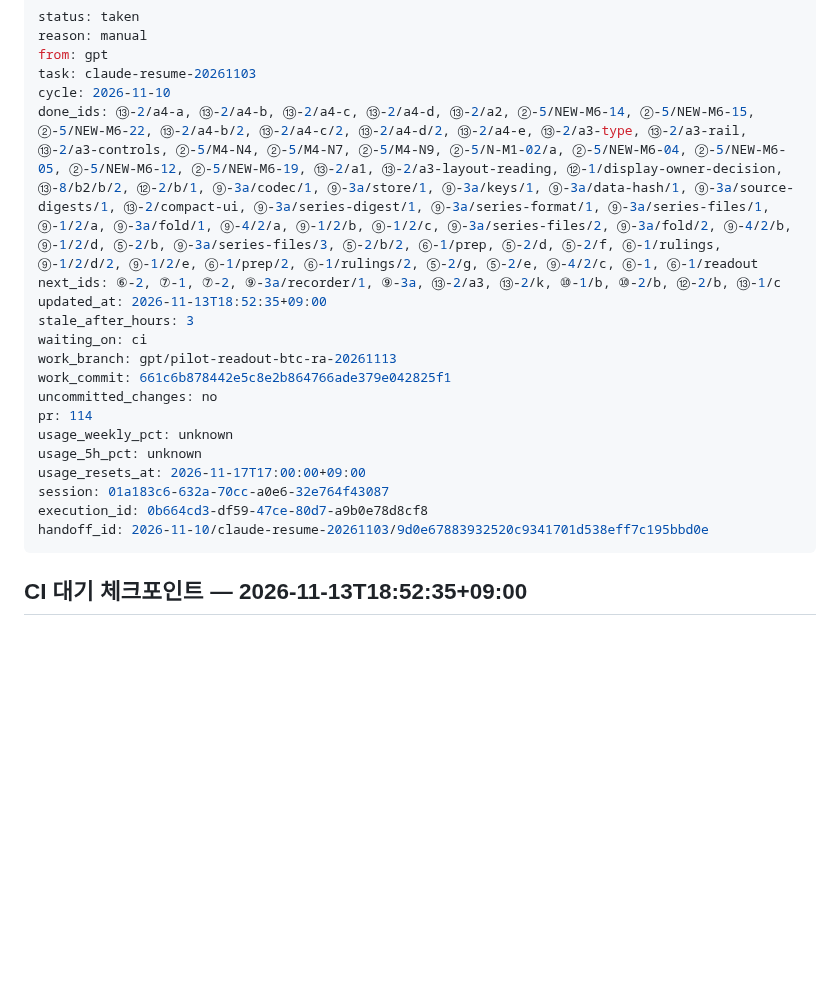
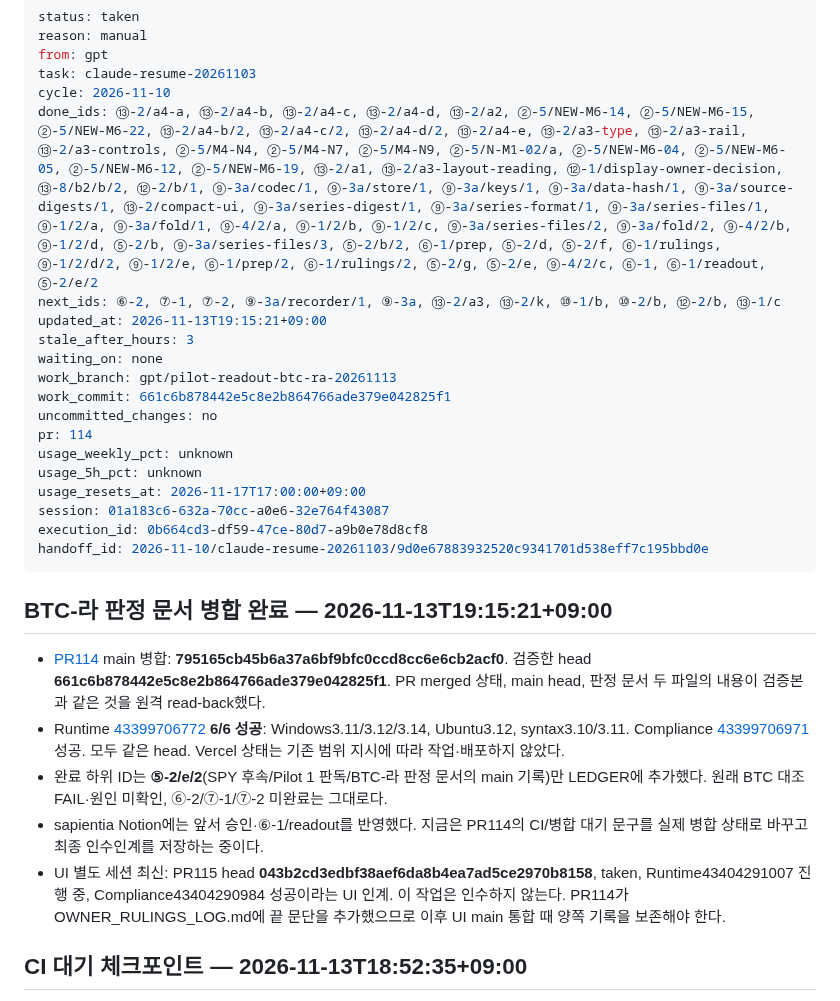
Before and after one commit to xkg4real/quantgen, a Markdown page: CURRENT.md, the part around the change. Rendered like a GitHub page; blank space fills up the shorter version.

Commit message:
handoff: record PR114 merge and BTC ruling completion

```diff
--- a/CURRENT.md
+++ b/CURRENT.md
@@ -4,11 +4,11 @@ reason: manual
 from: gpt
 task: claude-resume-20261103
 cycle: 2026-11-10
-done_ids: ⑬-2/a4-a, ⑬-2/a4-b, ⑬-2/a4-c, ⑬-2/a4-d, ⑬-2/a2, ②-5/NEW-M6-14, ②-5/NEW-M6-15, ②-5/NEW-M6-22, ⑬-2/a4-b/2, ⑬-2/a4-c/2, ⑬-2/a4-d/2, ⑬-2/a4-e, ⑬-2/a3-type, ⑬-2/a3-rail, ⑬-2/a3-controls, ②-5/M4-N4, ②-5/M4-N7, ②-5/M4-N9, ②-5/N-M1-02/a, ②-5/NEW-M6-04, ②-5/NEW-M6-05, ②-5/NEW-M6-12, ②-5/NEW-M6-19, ⑬-2/a1, ⑬-2/a3-layout-reading, ⑫-1/display-owner-decision, ⑬-8/b2/b/2, ⑫-2/b/1, ⑨-3a/codec/1, ⑨-3a/store/1, ⑨-3a/keys/1, ⑨-3a/data-hash/1, ⑨-3a/source-digests/1, ⑬-2/compact-ui, ⑨-3a/series-digest/1, ⑨-3a/series-format/1, ⑨-3a/series-files/1, ⑨-1/2/a, ⑨-3a/fold/1, ⑨-4/2/a, ⑨-1/2/b, ⑨-1/2/c, ⑨-3a/series-files/2, ⑨-3a/fold/2, ⑨-4/2/b, ⑨-1/2/d, ⑤-2/b, ⑨-3a/series-files/3, ⑤-2/b/2, ⑥-1/prep, ⑤-2/d, ⑤-2/f, ⑥-1/rulings, ⑨-1/2/d/2, ⑨-1/2/e, ⑥-1/prep/2, ⑥-1/rulings/2, ⑤-2/g, ⑤-2/e, ⑨-4/2/c, ⑥-1, ⑥-1/readout
+done_ids: ⑬-2/a4-a, ⑬-2/a4-b, ⑬-2/a4-c, ⑬-2/a4-d, ⑬-2/a2, ②-5/NEW-M6-14, ②-5/NEW-M6-15, ②-5/NEW-M6-22, ⑬-2/a4-b/2, ⑬-2/a4-c/2, ⑬-2/a4-d/2, ⑬-2/a4-e, ⑬-2/a3-type, ⑬-2/a3-rail, ⑬-2/a3-controls, ②-5/M4-N4, ②-5/M4-N7, ②-5/M4-N9, ②-5/N-M1-02/a, ②-5/NEW-M6-04, ②-5/NEW-M6-05, ②-5/NEW-M6-12, ②-5/NEW-M6-19, ⑬-2/a1, ⑬-2/a3-layout-reading, ⑫-1/display-owner-decision, ⑬-8/b2/b/2, ⑫-2/b/1, ⑨-3a/codec/1, ⑨-3a/store/1, ⑨-3a/keys/1, ⑨-3a/data-hash/1, ⑨-3a/source-digests/1, ⑬-2/compact-ui, ⑨-3a/series-digest/1, ⑨-3a/series-format/1, ⑨-3a/series-files/1, ⑨-1/2/a, ⑨-3a/fold/1, ⑨-4/2/a, ⑨-1/2/b, ⑨-1/2/c, ⑨-3a/series-files/2, ⑨-3a/fold/2, ⑨-4/2/b, ⑨-1/2/d, ⑤-2/b, ⑨-3a/series-files/3, ⑤-2/b/2, ⑥-1/prep, ⑤-2/d, ⑤-2/f, ⑥-1/rulings, ⑨-1/2/d/2, ⑨-1/2/e, ⑥-1/prep/2, ⑥-1/rulings/2, ⑤-2/g, ⑤-2/e, ⑨-4/2/c, ⑥-1, ⑥-1/readout, ⑤-2/e/2
 next_ids: ⑥-2, ⑦-1, ⑦-2, ⑨-3a/recorder/1, ⑨-3a, ⑬-2/a3, ⑬-2/k, ⑩-1/b, ⑩-2/b, ⑫-2/b, ⑬-1/c
-updated_at: 2026-11-13T18:52:35+09:00
+updated_at: 2026-11-13T19:15:21+09:00
 stale_after_hours: 3
-waiting_on: ci
+waiting_on: none
 work_branch: gpt/pilot-readout-btc-ra-20261113
 work_commit: 661c6b878442e5c8e2b864766ade379e042825f1
 uncommitted_changes: no
@@ -20,6 +20,14 @@ session: 01a183c6-632a-70cc-a0e6-32e764f43087
 execution_id: 0b664cd3-df59-47ce-80d7-a9b0e78d8cf8
 handoff_id: 2026-11-10/claude-resume-20261103/9d0e67883932520c9341701d538eff7c195bbd0e
 ---
+
+## BTC-라 판정 문서 병합 완료 — 2026-11-13T19:15:21+09:00
+
+- [PR114](https://github.com/xkg4real/quantgen/pull/114) main 병합: **795165cb45b6a37a6bf9bfc0ccd8cc6e6cb2acf0**. 검증한 head **661c6b878442e5c8e2b864766ade379e042825f1**. PR merged 상태, main head, 판정 문서 두 파일의 내용이 검증본과 같은 것을 원격 read-back했다.
+- Runtime [43399706772](https://github.com/xkg4real/quantgen/actions/runs/43399706772) **6/6 성공**: Windows3.11/3.12/3.14, Ubuntu3.12, syntax3.10/3.11. Compliance [43399706971](https://github.com/xkg4real/quantgen/actions/runs/43399706971) 성공. 모두 같은 head. Vercel 상태는 기존 범위 지시에 따라 작업·배포하지 않았다.
+- 완료 하위 ID는 **⑤-2/e/2**(SPY 후속/Pilot 1 판독/BTC-라 판정 문서의 main 기록)만 LEDGER에 추가했다. 원래 BTC 대조 FAIL·원인 미확인, ⑥-2/⑦-1/⑦-2 미완료는 그대로다.
+- sapientia Notion에는 앞서 승인·⑥-1/readout를 반영했다. 지금은 PR114의 CI/병합 대기 문구를 실제 병합 상태로 바꾸고 최종 인수인계를 저장하는 중이다.
+- UI 별도 세션 최신: PR115 head **043b2cd3edbf38aef6da8b4ea7ad5ce2970b8158**, taken, Runtime43404291007 진행 중, Compliance43404290984 성공이라는 UI 인계. 이 작업은 인수하지 않는다. PR114가 OWNER_RULINGS_LOG.md에 끝 문단을 추가했으므로 이후 UI main 통합 때 양쪽 기록을 보존해야 한다.
 
 ## CI 대기 체크포인트 — 2026-11-13T18:52:35+09:00
 
```
Also changed, not shown: LEDGER.md (+1 -0 lines).
